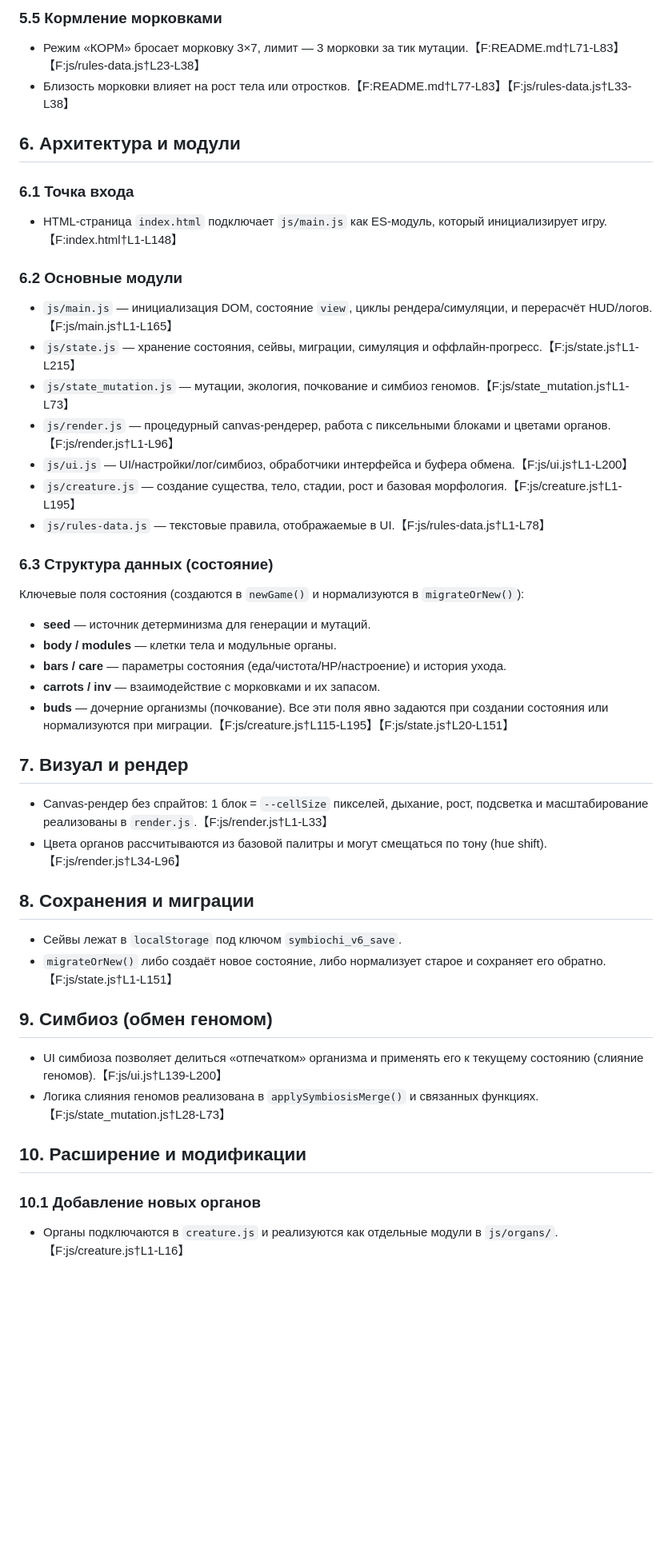
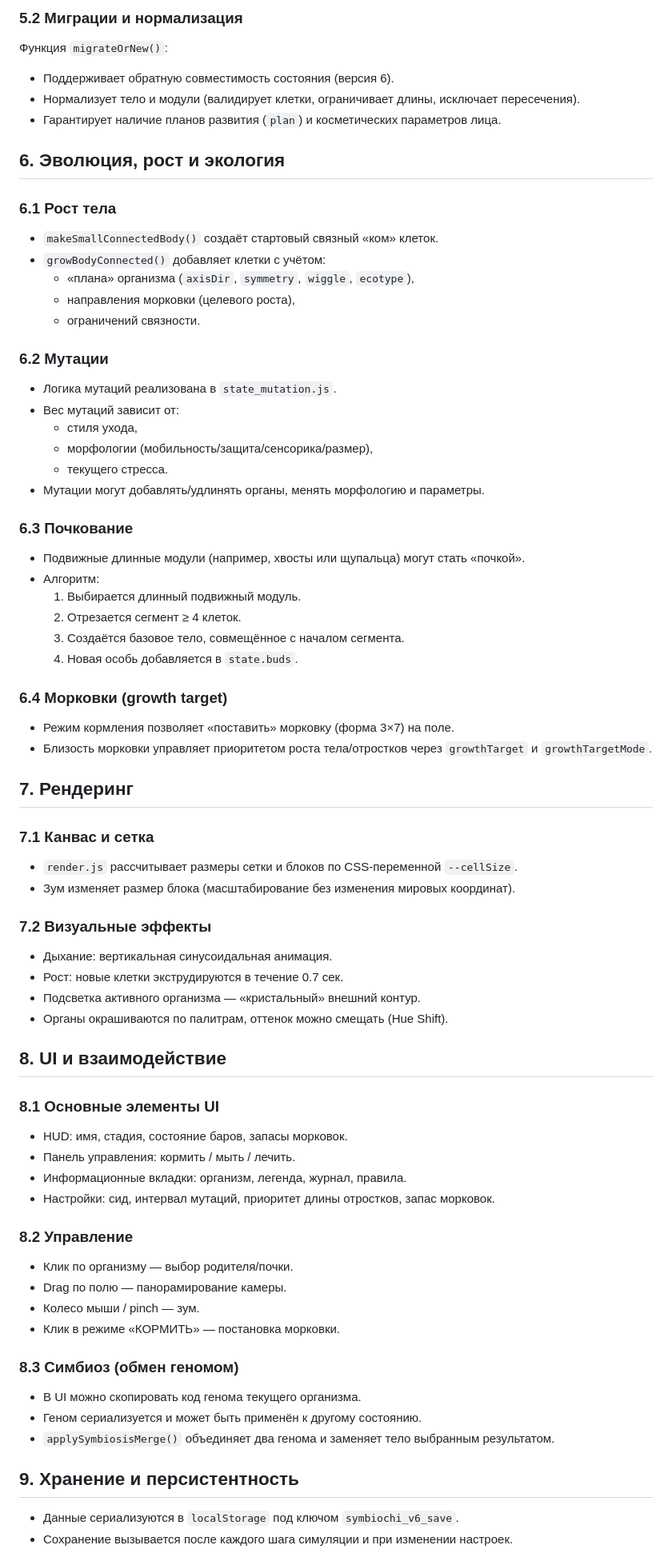
Before and after one commit to EvasDaeDev/symbiochi, a Markdown page: DOCUMENTATION.md, the part around one of its changes. Shown at 80% size. Rendered like a GitHub page; blank space fills up the shorter version.

```diff
--- a/DOCUMENTATION.md
+++ b/DOCUMENTATION.md
@@ -51,42 +63,71 @@
 
-### 5.5 Кормление морковками
-- Режим «КОРМ» бросает морковку 3×7, лимит — 3 морковки за тик мутации.【F:README.md†L71-L83】【F:js/rules-data.js†L23-L38】
-- Близость морковки влияет на рост тела или отростков.【F:README.md†L77-L83】【F:js/rules-data.js†L33-L38】
+### 5.2 Миграции и нормализация
+Функция `migrateOrNew()`:
+- Поддерживает обратную совместимость состояния (версия 6).
+- Нормализует тело и модули (валидирует клетки, ограничивает длины, исключает пересечения).
+- Гарантирует наличие планов развития (`plan`) и косметических параметров лица.
 
-## 6. Архитектура и модули
-### 6.1 Точка входа
-- HTML-страница `index.html` подключает `js/main.js` как ES-модуль, который инициализирует игру.【F:index.html†L1-L148】
+## 6. Эволюция, рост и экология
 
-### 6.2 Основные модули
-- `js/main.js` — инициализация DOM, состояние `view`, циклы рендера/симуляции, и перерасчёт HUD/логов.【F:js/main.js†L1-L165】
-- `js/state.js` — хранение состояния, сейвы, миграции, симуляция и оффлайн-прогресс.【F:js/state.js†L1-L215】
-- `js/state_mutation.js` — мутации, экология, почкование и симбиоз геномов.【F:js/state_mutation.js†L1-L73】
-- `js/render.js` — процедурный canvas-рендерер, работа с пиксельными блоками и цветами органов.【F:js/render.js†L1-L96】
-- `js/ui.js` — UI/настройки/лог/симбиоз, обработчики интерфейса и буфера обмена.【F:js/ui.js†L1-L200】
-- `js/creature.js` — создание существа, тело, стадии, рост и базовая морфология.【F:js/creature.js†L1-L195】
-- `js/rules-data.js` — текстовые правила, отображаемые в UI.【F:js/rules-data.js†L1-L78】
+### 6.1 Рост тела
+- `makeSmallConnectedBody()` создаёт стартовый связный «ком» клеток.
+- `growBodyConnected()` добавляет клетки с учётом:
+  - «плана» организма (`axisDir`, `symmetry`, `wiggle`, `ecotype`),
+  - направления морковки (целевого роста),
+  - ограничений связности.
 
-### 6.3 Структура данных (состояние)
-Ключевые поля состояния (создаются в `newGame()` и нормализуются в `migrateOrNew()`):
-- **seed** — источник детерминизма для генерации и мутаций.
-- **body / modules** — клетки тела и модульные органы.
-- **bars / care** — параметры состояния (еда/чистота/HP/настроение) и история ухода.
-- **carrots / inv** — взаимодействие с морковками и их запасом.
-- **buds** — дочерние организмы (почкование).
-Все эти поля явно задаются при создании состояния или нормализуются при миграции.【F:js/creature.js†L115-L195】【F:js/state.js†L20-L151】
+### 6.2 Мутации
+- Логика мутаций реализована в `state_mutation.js`.
+- Вес мутаций зависит от:
+  - стиля ухода,
+  - морфологии (мобильность/защита/сенсорика/размер),
+  - текущего стресса.
+- Мутации могут добавлять/удлинять органы, менять морфологию и параметры.
 
-## 7. Визуал и рендер
-- Canvas-рендер без спрайтов: 1 блок = `--cellSize` пикселей, дыхание, рост, подсветка и масштабирование реализованы в `render.js`.【F:js/render.js†L1-L33】
-- Цвета органов рассчитываются из базовой палитры и могут смещаться по тону (hue shift).【F:js/render.js†L34-L96】
+### 6.3 Почкование
+- Подвижные длинные модули (например, хвосты или щупальца) могут стать «почкой».
+- Алгоритм:
+  1. Выбирается длинный подвижный модуль.
+  2. Отрезается сегмент ≥ 4 клеток.
+  3. Создаётся базовое тело, совмещённое с началом сегмента.
+  4. Новая особь добавляется в `state.buds`.
 
-## 8. Сохранения и миграции
-- Сейвы лежат в `localStorage` под ключом `symbiochi_v6_save`.
-- `migrateOrNew()` либо создаёт новое состояние, либо нормализует старое и сохраняет его обратно.【F:js/state.js†L1-L151】
+### 6.4 Морковки (growth target)
+- Режим кормления позволяет «поставить» морковку (форма 3×7) на поле.
+- Близость морковки управляет приоритетом роста тела/отростков через `growthTarget` и `growthTargetMode`.
 
-## 9. Симбиоз (обмен геномом)
-- UI симбиоза позволяет делиться «отпечатком» организма и применять его к текущему состоянию (слияние геномов).【F:js/ui.js†L139-L200】
-- Логика слияния геномов реализована в `applySymbiosisMerge()` и связанных функциях.【F:js/state_mutation.js†L28-L73】
+## 7. Рендеринг
 
-## 10. Расширение и модификации
-### 10.1 Добавление новых органов
-- Органы подключаются в `creature.js` и реализуются как отдельные модули в `js/organs/`.【F:js/creature.js†L1-L16】
+### 7.1 Канвас и сетка
+- `render.js` рассчитывает размеры сетки и блоков по CSS-переменной `--cellSize`.
+- Зум изменяет размер блока (масштабирование без изменения мировых координат).
+
+### 7.2 Визуальные эффекты
+- Дыхание: вертикальная синусоидальная анимация.
+- Рост: новые клетки экструдируются в течение 0.7 сек.
+- Подсветка активного организма — «кристальный» внешний контур.
+- Органы окрашиваются по палитрам, оттенок можно смещать (Hue Shift).
+
+## 8. UI и взаимодействие
+
+### 8.1 Основные элементы UI
+- HUD: имя, стадия, состояние баров, запасы морковок.
+- Панель управления: кормить / мыть / лечить.
+- Информационные вкладки: организм, легенда, журнал, правила.
+- Настройки: сид, интервал мутаций, приоритет длины отростков, запас морковок.
+
+### 8.2 Управление
+- Клик по организму — выбор родителя/почки.
+- Drag по полю — панорамирование камеры.
+- Колесо мыши / pinch — зум.
+- Клик в режиме «КОРМИТЬ» — постановка морковки.
+
+### 8.3 Симбиоз (обмен геномом)
+- В UI можно скопировать код генома текущего организма.
+- Геном сериализуется и может быть применён к другому состоянию.
+- `applySymbiosisMerge()` объединяет два генома и заменяет тело выбранным результатом.
+
+## 9. Хранение и персистентность
+- Данные сериализуются в `localStorage` под ключом `symbiochi_v6_save`.
+- Сохранение вызывается после каждого шага симуляции и при изменении настроек.
+
```
Also changed, not shown: other parts of DOCUMENTATION.md (+67 -54 lines).
